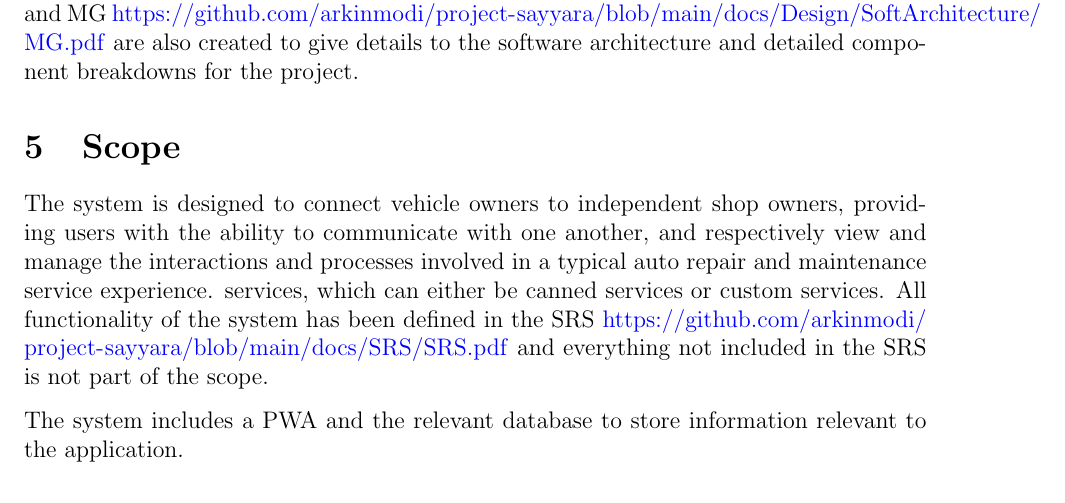
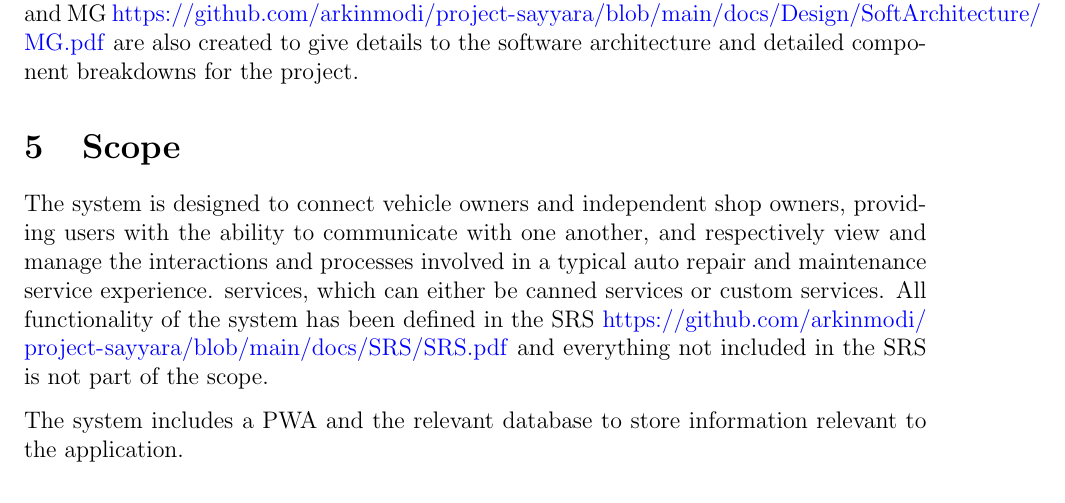
Before and after one commit to arkinmodi/project-sayyara, a LaTeX document (docs/Design/SystDesign/SystDes.tex): part of page 6 of 10, cut so that both start at the same text. Compiled offline with pdfLaTeX.

Commit message:
Update docs/Design/SystDesign/SystDes.tex
Co-authored-by: Leon So <34189743+LeonSo7@users.noreply.github.com>

```diff
--- a/docs/Design/SystDesign/SystDes.tex
+++ b/docs/Design/SystDesign/SystDes.tex
@@ -118,7 +118,7 @@ the project.
 
 \section{Scope}
 
-The system is designed to connect vehicle owners to independent shop owners, providing users with
+The system is designed to connect vehicle owners and independent shop owners, providing users with
 the ability to communicate with one another, and respectively view and manage the interactions and processes involved in a typical auto repair and maintenance service experience.
 services, which can either be canned services or custom services. All functionality of the system
 has been defined in the SRS
```
